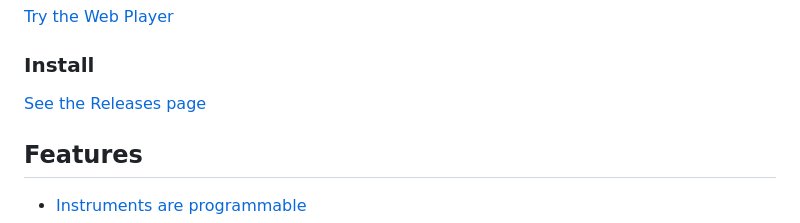
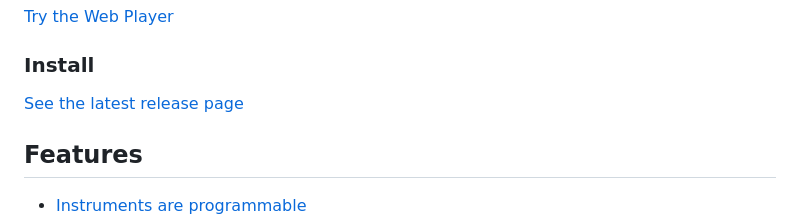
Before and after one commit to jturcotte/chiptrack, a Markdown page: README.md, the part around the change. Rendered like a GitHub page.

Commit message:
Point the README install link to the latest release
The Assets area is otherwise not expanded by default.

```diff
--- a/README.md
+++ b/README.md
@@ -8,7 +8,7 @@ A programmable cross-platform sequencer for the Game Boy Advance sound chip.
 
 ### Install
 
-[See the Releases page](https://github.com/jturcotte/chiptrack/releases)
+[See the latest release page](https://github.com/jturcotte/chiptrack/releases/latest)
 
 ## Features
 
```
